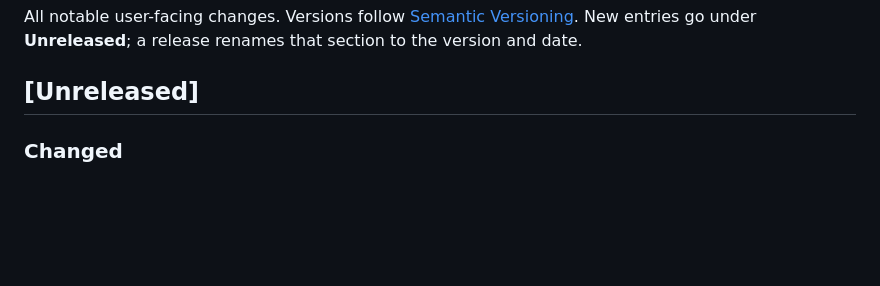
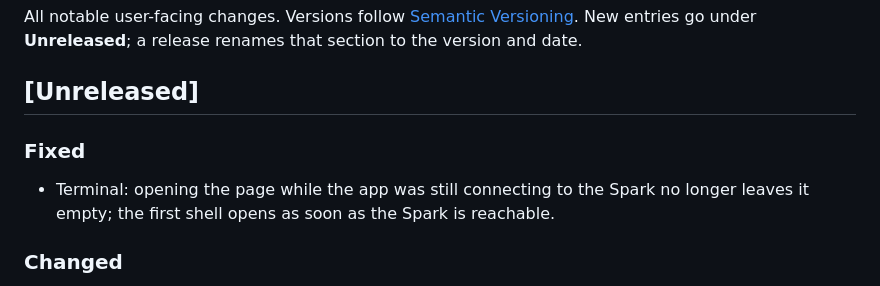
Before and after one commit to abhilashiig/spark-control, a Markdown page: CHANGELOG.md, the part around the change. GitHub-like rendering; blank space fills up the shorter version.

```diff
--- a/CHANGELOG.md
+++ b/CHANGELOG.md
@@ -4,6 +4,9 @@ All notable user-facing changes. Versions follow [Semantic Versioning](https://s
 New entries go under **Unreleased**; a release renames that section to the version and date.
 
 ## [Unreleased]
+
+### Fixed
+- Terminal: opening the page while the app was still connecting to the Spark no longer leaves it empty; the first shell opens as soon as the Spark is reachable.
 
 ### Changed
 - First-run setup no longer comes filled in with an example hostname and user; enter your own Spark's.
```
Also changed, not shown: README.md (+10 -0 lines), docs/screenshots/models.png, docs/screenshots/spark.png (added), docs/screenshots/tensorfold.png (added), docs/screenshots/terminal.png (added), docs/screenshots/usage.png (added), 2 other files.
